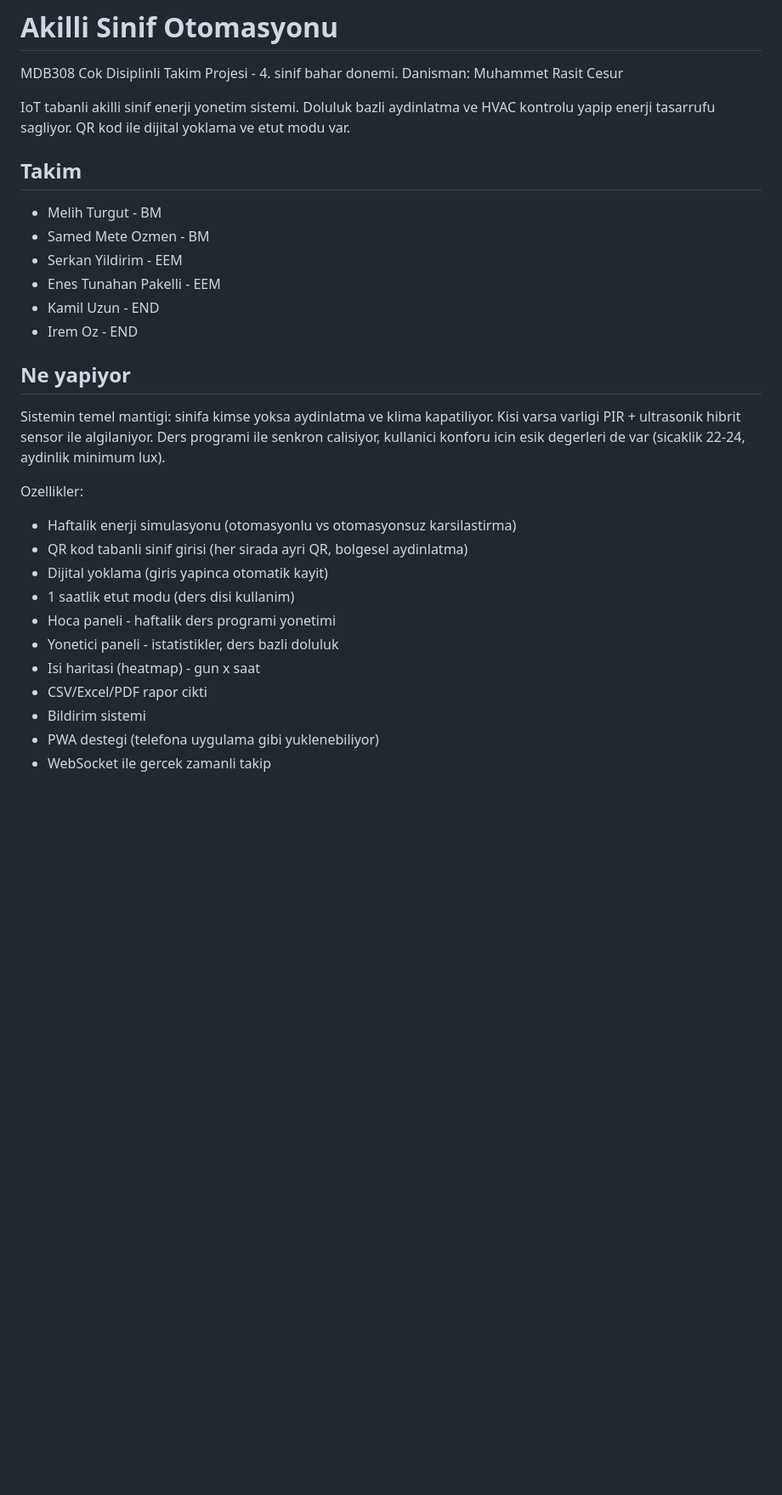
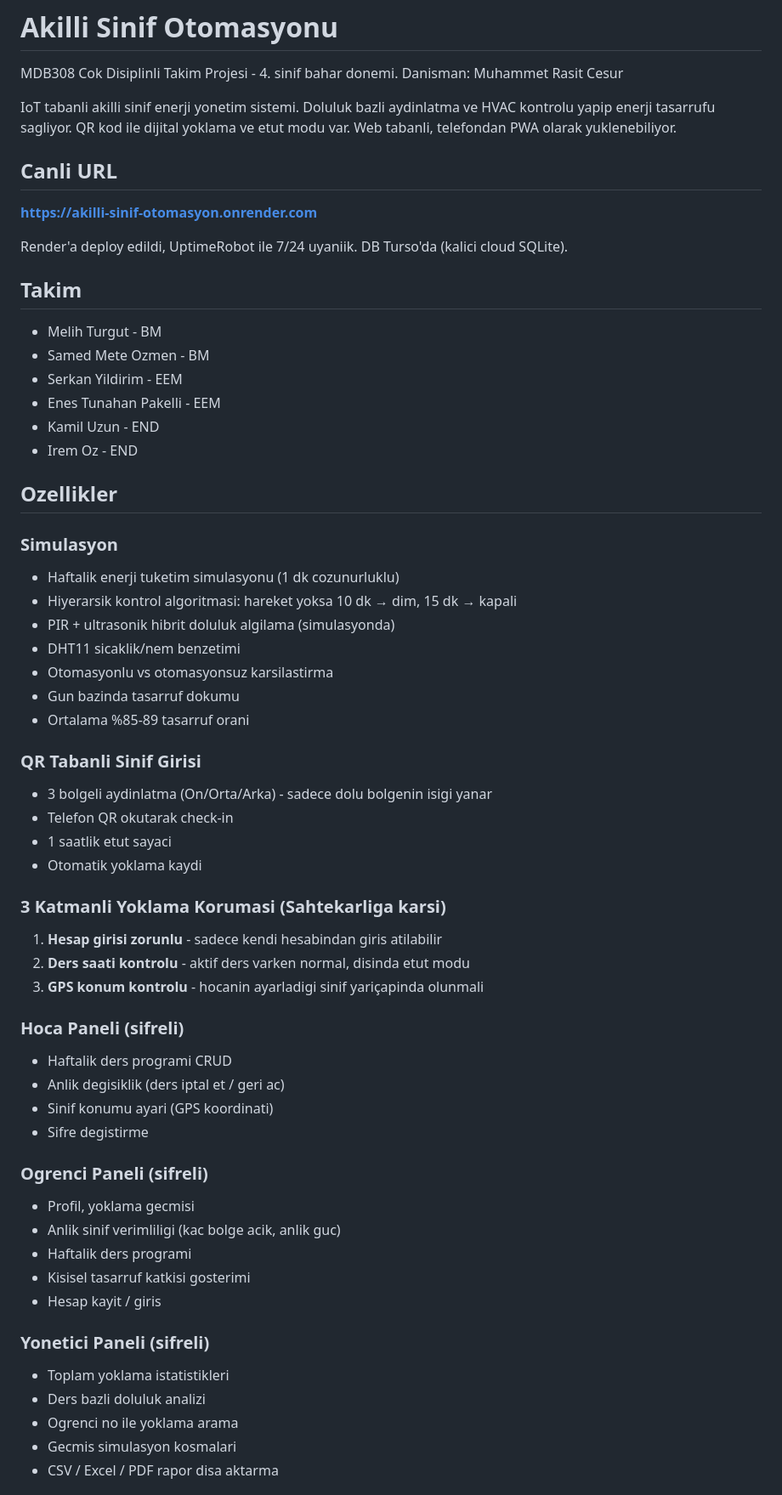
Before and after one commit to melihturgut/akilli-sinif-otomasyon, a Markdown page: README.md, the part around one of its changes. Shown at 85% size. GitHub-like rendering; blank space fills up the shorter version.

```diff
--- a/README.md
+++ b/README.md
@@ -3,7 +3,13 @@
 MDB308 Cok Disiplinli Takim Projesi - 4. sinif bahar donemi.
 Danisman: Muhammet Rasit Cesur
 
-IoT tabanli akilli sinif enerji yonetim sistemi. Doluluk bazli aydinlatma ve HVAC kontrolu yapip enerji tasarrufu sagliyor. QR kod ile dijital yoklama ve etut modu var.
+IoT tabanli akilli sinif enerji yonetim sistemi. Doluluk bazli aydinlatma ve HVAC kontrolu yapip enerji tasarrufu sagliyor. QR kod ile dijital yoklama ve etut modu var. Web tabanli, telefondan PWA olarak yuklenebiliyor.
+
+## Canli URL
+
+**https://akilli-sinif-otomasyon.onrender.com**
+
+Render'a deploy edildi, UptimeRobot ile 7/24 uyaniik. DB Turso'da (kalici cloud SQLite).
 
 ## Takim
 
@@ -14,19 +20,45 @@ IoT tabanli akilli sinif enerji yonetim sistemi. Doluluk bazli aydinlatma ve HVA
 - Kamil Uzun - END
 - Irem Oz - END
 
-## Ne yapiyor
+## Ozellikler
 
-Sistemin temel mantigi: sinifa kimse yoksa aydinlatma ve klima kapatiliyor. Kisi varsa varligi PIR + ultrasonik hibrit sensor ile algilaniyor. Ders programi ile senkron calisiyor, kullanici konforu icin esik degerleri de var (sicaklik 22-24, aydinlik minimum lux).
+### Simulasyon
+- Haftalik enerji tuketim simulasyonu (1 dk cozunurluklu)
+- Hiyerarsik kontrol algoritmasi: hareket yoksa 10 dk → dim, 15 dk → kapali
+- PIR + ultrasonik hibrit doluluk algilama (simulasyonda)
+- DHT11 sicaklik/nem benzetimi
+- Otomasyonlu vs otomasyonsuz karsilastirma
+- Gun bazinda tasarruf dokumu
+- Ortalama %85-89 tasarruf orani
 
-Ozellikler:
-- Haftalik enerji simulasyonu (otomasyonlu vs otomasyonsuz karsilastirma)
-- QR kod tabanli sinif girisi (her sirada ayri QR, bolgesel aydinlatma)
-- Dijital yoklama (giris yapinca otomatik kayit)
-- 1 saatlik etut modu (ders disi kullanim)
-- Hoca paneli - haftalik ders programi yonetimi
-- Yonetici paneli - istatistikler, ders bazli doluluk
-- Isi haritasi (heatmap) - gun x saat
-- CSV/Excel/PDF rapor cikti
-- Bildirim sistemi
-- PWA destegi (telefona uygulama gibi yuklenebiliyor)
-- WebSocket ile gercek zamanli takip
+### QR Tabanli Sinif Girisi
+- 3 bolgeli aydinlatma (On/Orta/Arka) - sadece dolu bolgenin isigi yanar
+- Telefon QR okutarak check-in
+- 1 saatlik etut sayaci
+- Otomatik yoklama kaydi
+
+### 3 Katmanli Yoklama Korumasi (Sahtekarliga karsi)
+1. **Hesap girisi zorunlu** - sadece kendi hesabindan giris atilabilir
+2. **Ders saati kontrolu** - aktif ders varken normal, disinda etut modu
+3. **GPS konum kontrolu** - hocanin ayarladigi sinif yariçapinda olunmali
+
+### Hoca Paneli (sifreli)
+- Haftalik ders programi CRUD
+- Anlik degisiklik (ders iptal et / geri ac)
+- Sinif konumu ayari (GPS koordinati)
+- Sifre degistirme
+
+### Ogrenci Paneli (sifreli)
+- Profil, yoklama gecmisi
+- Anlik sinif verimliligi (kac bolge acik, anlik guc)
+- Haftalik ders programi
+- Kisisel tasarruf katkisi gosterimi
+- Hesap kayit / giris
+
+### Yonetici Paneli (sifreli)
+- Toplam yoklama istatistikleri
+- Ders bazli doluluk analizi
+- Ogrenci no ile yoklama arama
+- Gecmis simulasyon kosmalari
+- CSV / Excel / PDF rapor disa aktarma
+
```
Also changed, not shown: other parts of README.md (+156 -39 lines).
